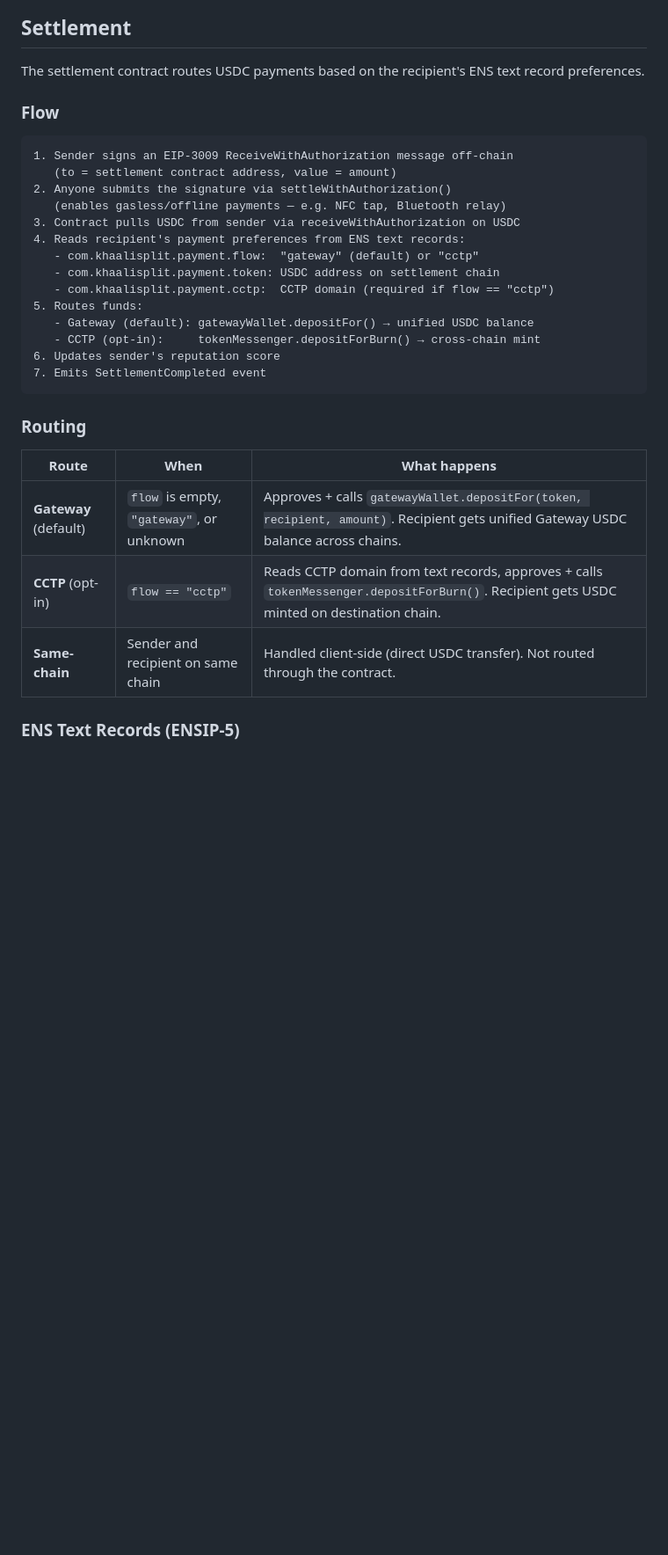
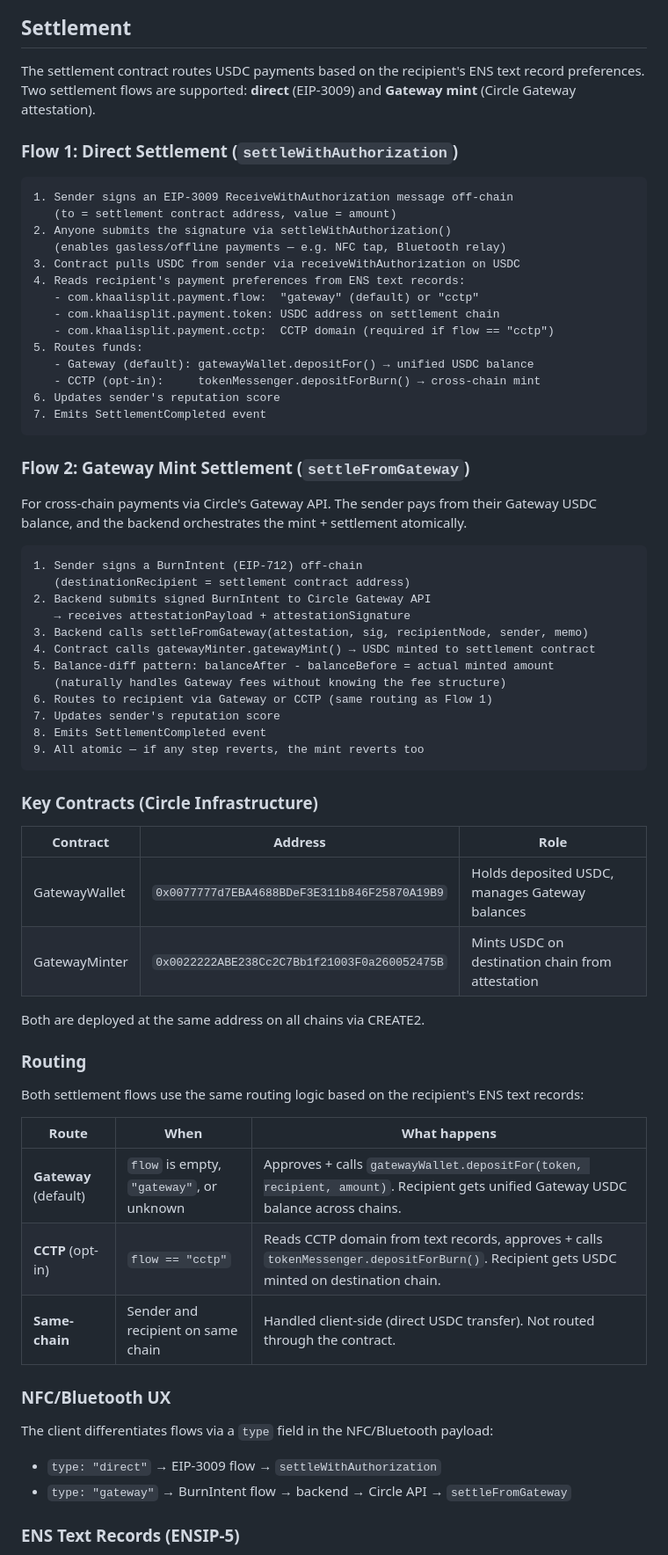
Before and after one commit to thisispalash/khaalisplit, a Markdown page: contracts/README.md, the part around one of its changes. Shown at 88% size. Rendered like a GitHub page; blank space fills up the shorter version.

````diff
--- a/contracts/README.md
+++ b/contracts/README.md
@@ -32,8 +32,9 @@ All contracts (except `kdioDeployer`) use the **UUPS upgradeable proxy pattern**
 ## Settlement
 
 The settlement contract routes USDC payments based on the recipient's ENS text record preferences.
+Two settlement flows are supported: **direct** (EIP-3009) and **Gateway mint** (Circle Gateway attestation).
 
-### Flow
+### Flow 1: Direct Settlement (`settleWithAuthorization`)
 
 ```
 1. Sender signs an EIP-3009 ReceiveWithAuthorization message off-chain
@@ -52,13 +53,50 @@ The settlement contract routes USDC payments based on the recipient's ENS text r
 7. Emits SettlementCompleted event
 ```
 
+### Flow 2: Gateway Mint Settlement (`settleFromGateway`)
+
+For cross-chain payments via Circle's Gateway API. The sender pays from their Gateway USDC
+balance, and the backend orchestrates the mint + settlement atomically.
+
+```
+1. Sender signs a BurnIntent (EIP-712) off-chain
+   (destinationRecipient = settlement contract address)
+2. Backend submits signed BurnIntent to Circle Gateway API
+   → receives attestationPayload + attestationSignature
+3. Backend calls settleFromGateway(attestation, sig, recipientNode, sender, memo)
+4. Contract calls gatewayMinter.gatewayMint() → USDC minted to settlement contract
+5. Balance-diff pattern: balanceAfter - balanceBefore = actual minted amount
+   (naturally handles Gateway fees without knowing the fee structure)
+6. Routes to recipient via Gateway or CCTP (same routing as Flow 1)
+7. Updates sender's reputation score
+8. Emits SettlementCompleted event
+9. All atomic — if any step reverts, the mint reverts too
+```
+
+### Key Contracts (Circle Infrastructure)
+
+| Contract | Address | Role |
+|----------|---------|------|
+| GatewayWallet | `0x0077777d7EBA4688BDeF3E311b846F25870A19B9` | Holds deposited USDC, manages Gateway balances |
+| GatewayMinter | `0x0022222ABE238Cc2C7Bb1f21003F0a260052475B` | Mints USDC on destination chain from attestation |
+
+Both are deployed at the same address on all chains via CREATE2.
+
 ### Routing
+
+Both settlement flows use the same routing logic based on the recipient's ENS text records:
 
 | Route | When | What happens |
 |-------|------|-------------|
 | **Gateway** (default) | `flow` is empty, `"gateway"`, or unknown | Approves + calls `gatewayWallet.depositFor(token, recipient, amount)`. Recipient gets unified Gateway USDC balance across chains. |
 | **CCTP** (opt-in) | `flow == "cctp"` | Reads CCTP domain from text records, approves + calls `tokenMessenger.depositForBurn()`. Recipient gets USDC minted on destination chain. |
 | **Same-chain** | Sender and recipient on same chain | Handled client-side (direct USDC transfer). Not routed through the contract. |
+
+### NFC/Bluetooth UX
+
+The client differentiates flows via a `type` field in the NFC/Bluetooth payload:
+- `type: "direct"` → EIP-3009 flow → `settleWithAuthorization`
+- `type: "gateway"` → BurnIntent flow → backend → Circle API → `settleFromGateway`
 
 ### ENS Text Records (ENSIP-5)
 
````
Also changed, not shown: other parts of contracts/README.md (+46 -5 lines).
